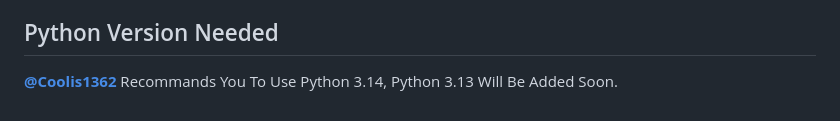
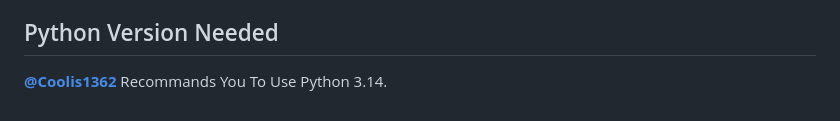
Before and after one commit to Coolis1362/TS-KERNEL-ALL-VERSIONS, a Markdown page: README.md, the part around the change. GitHub-like rendering.

```diff
--- a/README.md
+++ b/README.md
@@ -108,4 +108,4 @@ The Requrements Are:
 
 ## Python Version Needed
 
-[**@Coolis1362**](https://github.com/Coolis1362) Recommands You To Use Python 3.14, Python 3.13 Will Be Added Soon.
+[**@Coolis1362**](https://github.com/Coolis1362) Recommands You To Use Python 3.14.
```
